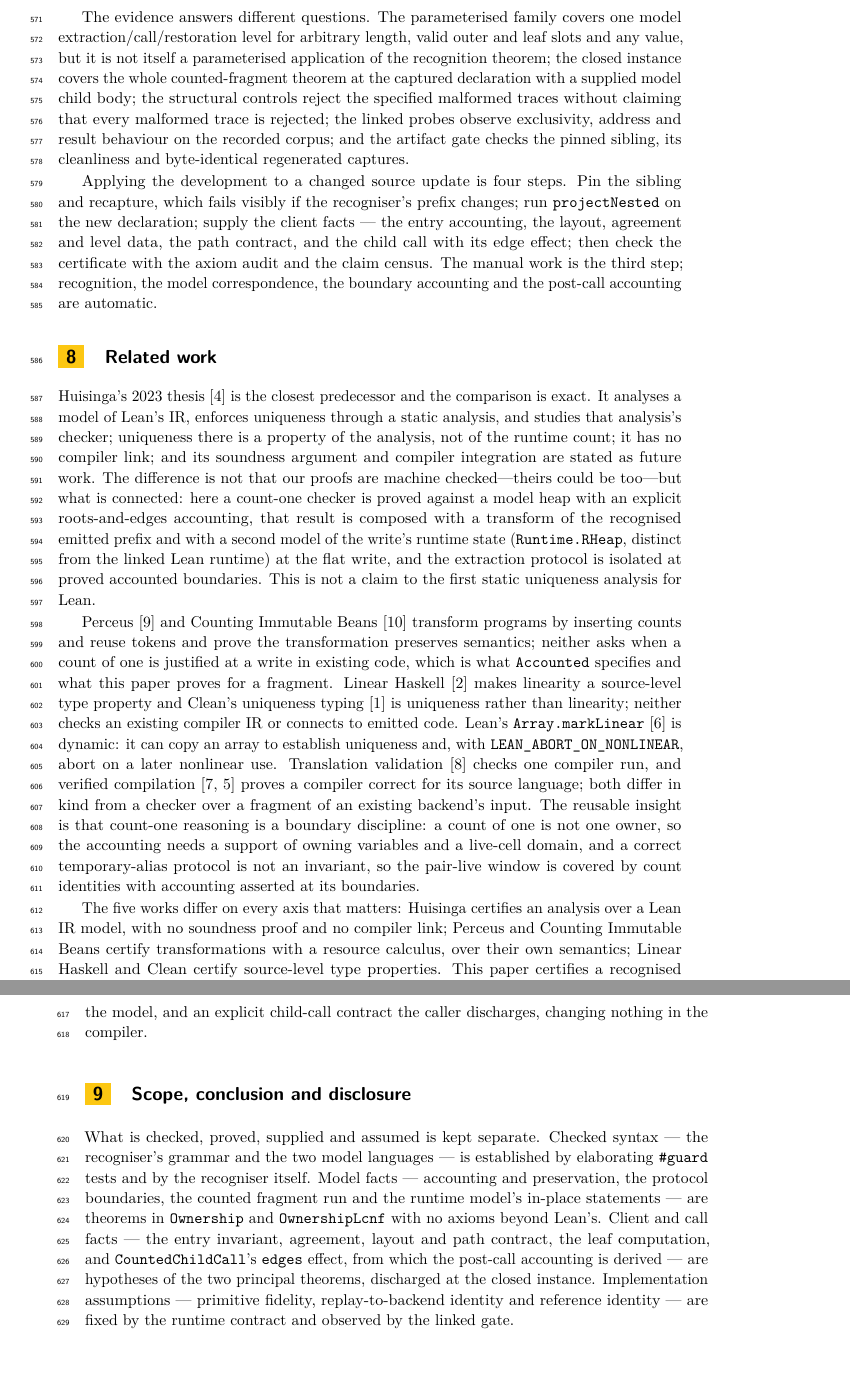
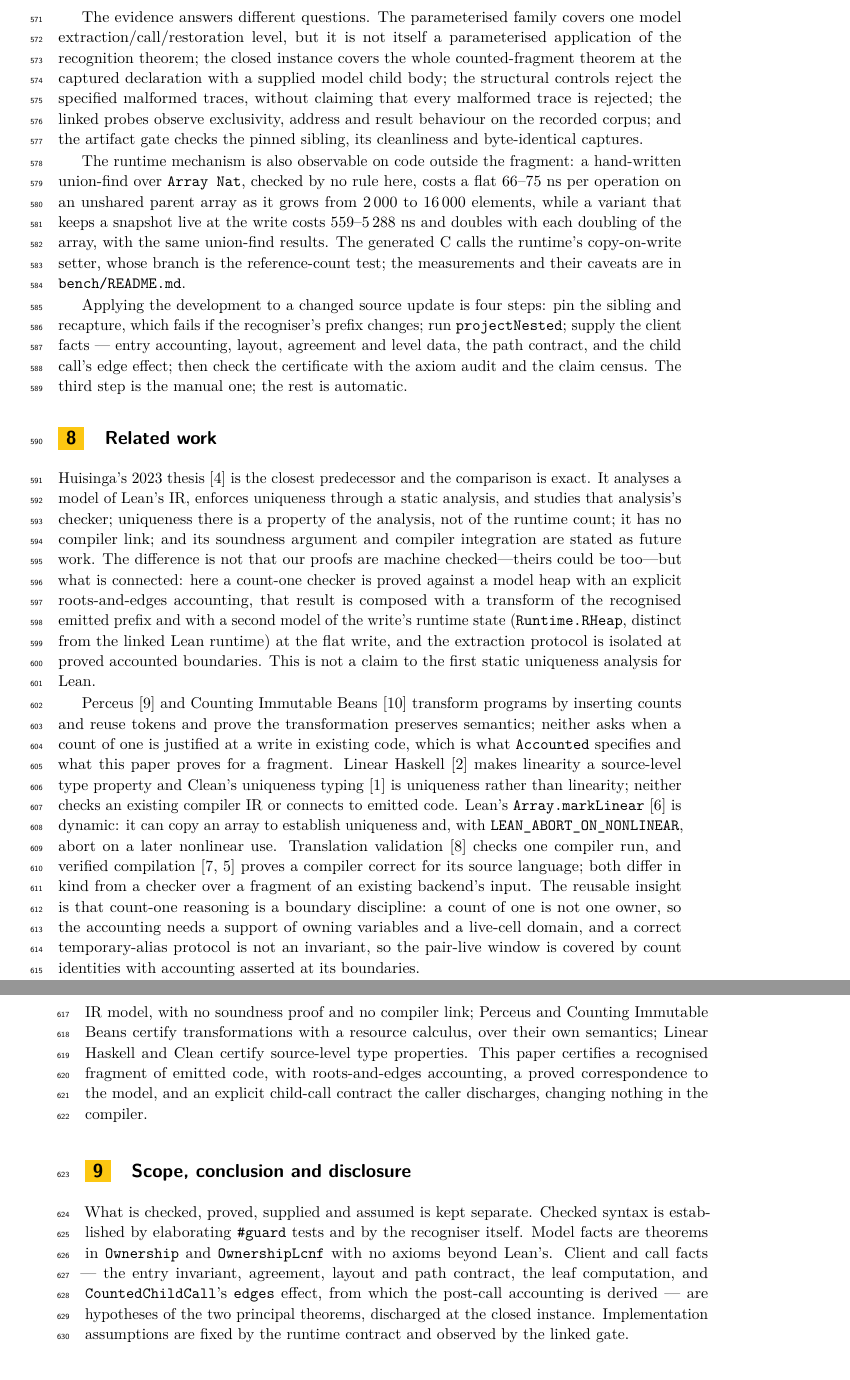
Before and after one commit to scidonia/ownership, a LaTeX paper (paper/ownership-skeleton.tex): two parts of pages 15 and 16 of 17, joined at a grey line, cut so that both start at the same text, the shorter picture padded with empty space. Compiled offline with pdfLaTeX.

Commit message:
Report the runtime benchmark with its scope

```diff
--- a/paper/ownership-skeleton.tex
+++ b/paper/ownership-skeleton.tex
@@ -1005,25 +1005,30 @@ roles and the paper-to-code entry points, are listed in the supplementary docume
 \texttt{docs/notes/ownership-theorem-map.md}, which is artifact documentation and
 not part of the argument.
 
-The evidence answers different questions.
-The parameterised family covers one model extraction/call/restoration level
-for arbitrary length, valid outer and leaf slots and any value, but it is not
-itself a parameterised application of the recognition theorem; the closed instance
-covers the whole counted-fragment theorem at the captured declaration with a
-supplied model child body; the structural controls reject the specified malformed
-traces without claiming that every malformed trace is rejected; the linked probes
-observe exclusivity, address and result behaviour on the recorded corpus; and the
-artifact gate checks the pinned sibling, its cleanliness and byte-identical
-regenerated captures.
+The evidence answers different questions. The parameterised family covers one
+model extraction/call/restoration level, but it is not itself a parameterised
+application of the recognition theorem; the closed instance covers the whole
+counted-fragment theorem at the captured declaration with a supplied model child
+body; the structural controls reject the specified malformed traces, without
+claiming that every malformed trace is rejected; the linked probes observe
+exclusivity, address and result behaviour on the recorded corpus; and the artifact
+gate checks the pinned sibling, its cleanliness and byte-identical captures.
 
-Applying the development to a changed source update is four steps. Pin the sibling
-and recapture, which fails visibly if the recogniser's prefix changes; run
-\lean{projectNested} on the new declaration; supply the client facts — the entry
-accounting, the layout, agreement and level data, the path contract, and the child
-call with its edge effect; then check the certificate with the axiom audit and the
-claim census. The manual work is the third step; recognition, the model
-correspondence, the boundary accounting and the post-call accounting are
-automatic.
+The runtime mechanism is also observable on code outside the fragment: a
+hand-written union-find over \texttt{Array Nat}, checked by no rule here, costs a
+flat 66--75 ns per operation on an unshared parent array as it grows from 2\,000 to
+16\,000 elements, while a variant that keeps a snapshot live at the write costs
+559--5\,288 ns and doubles with each doubling of the array, with the same union-find
+results. The generated C calls the runtime's copy-on-write setter, whose branch is
+the reference-count test; the measurements and their caveats are in
+\texttt{bench/README.md}.
+
+Applying the development to a changed source update is four steps: pin the sibling
+and recapture, which fails if the recogniser's prefix changes; run
+\lean{projectNested}; supply the client facts — entry accounting, layout, agreement
+and level data, the path contract, and the child call's edge effect; then check the
+certificate with the axiom audit and the claim census. The third step is the manual
+one; the rest is automatic.
 
 \section{Related work}\label{sec:related}
 
@@ -1068,18 +1073,15 @@ contract the caller discharges, changing nothing in the compiler.
 
 \section{Scope, conclusion and disclosure}\label{sec:limits}
 
-What is checked, proved, supplied and assumed is kept separate. Checked syntax ---
-the recogniser's grammar and the two model languages --- is established by
-elaborating \lean{\#guard} tests and by the recogniser itself. Model facts ---
-accounting and preservation, the protocol boundaries, the counted fragment run and
-the runtime model's in-place statements --- are theorems in \lean{Ownership} and
-\lean{OwnershipLcnf} with no axioms beyond Lean's. Client and call facts --- the
-entry invariant, agreement, layout and path contract, the leaf computation, and
-\lean{CountedChildCall}'s \lean{edges} effect, from which the post-call accounting
-is derived --- are hypotheses of the two principal theorems, discharged at the
-closed instance. Implementation assumptions --- primitive fidelity,
-replay-to-backend identity and reference identity --- are fixed by the runtime
-contract and observed by the linked gate.
+What is checked, proved, supplied and assumed is kept separate. Checked syntax is
+established by elaborating \lean{\#guard} tests and by the recogniser itself.
+Model facts are theorems in \lean{Ownership} and \lean{OwnershipLcnf} with no
+axioms beyond Lean's. Client and call facts --- the entry invariant, agreement,
+layout and path contract, the leaf computation, and \lean{CountedChildCall}'s
+\lean{edges} effect, from which the post-call accounting is derived --- are
+hypotheses of the two principal theorems, discharged at the closed instance.
+Implementation assumptions are fixed by the runtime contract and observed by the
+linked gate.
 
 \paragraph*{Conclusion.}
 A count-one discipline can be recovered for an existing compiler IR without
```
Also changed, not shown: bench/README.md, paper/ownership-skeleton-anonymous.pdf, paper/ownership-skeleton.pdf.
